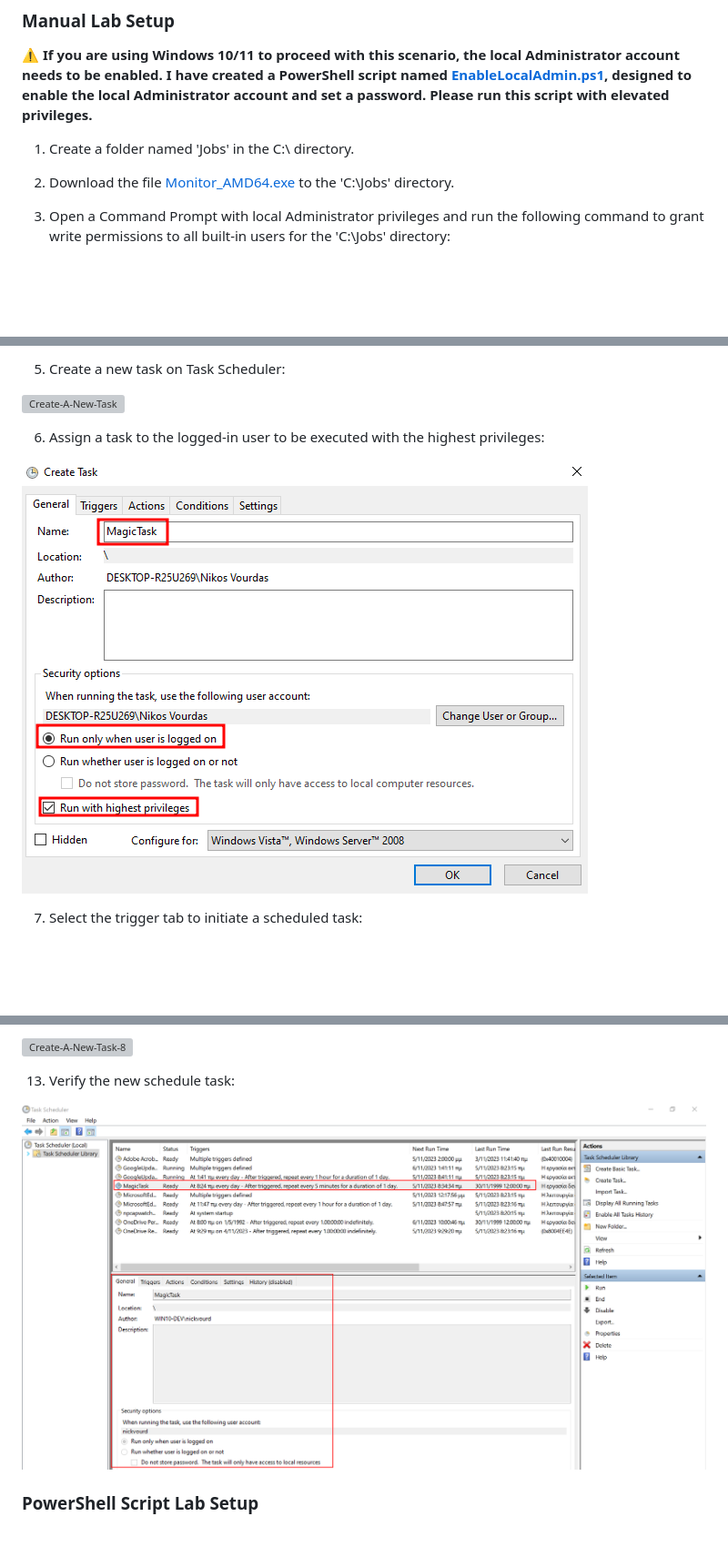
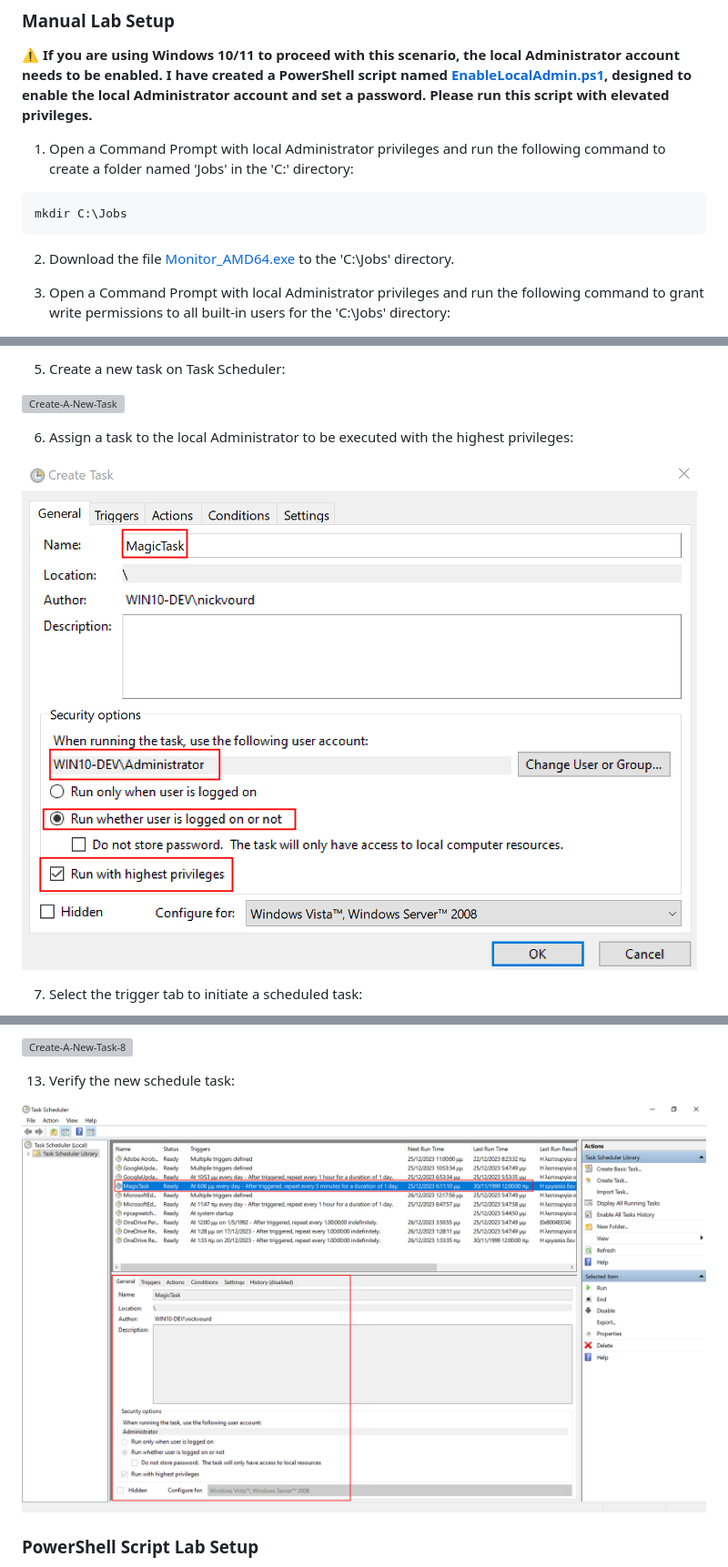
Before and after one commit to nickvourd/Windows-Local-Privilege-Escalation-Cookbook, a Markdown page: Notes/ScheduledTaskJob.md, 3 parts joined by grey strips. Shown: that part at 91% size. Drawn GitHub-style; pictures changed too: Pictures/Taskscheduler-3.png, Pictures/Taskscheduler-8.png; blank space fills up the shorter version; grey boxes are pictures that could not be loaded.

Commit message:
Edit Task Sceduler

````diff
--- a/Notes/ScheduledTaskJob.md
+++ b/Notes/ScheduledTaskJob.md
@@ -25,7 +25,11 @@ Attackers can exploit pre-configured tasks associated with privileged accounts t
 
 :warning: <b>If you are using Windows 10/11 to proceed with this scenario, the local Administrator account needs to be enabled. I have created a PowerShell script named [EnableLocalAdmin.ps1](/Lab-Setup-Scripts/EnableLocalAdmin.ps1), designed to enable the local Administrator account and set a password. Please run this script with elevated privileges.</b>
 
-1) Create a folder named 'Jobs' in the C:\ directory.
+1) Open a Command Prompt with local Administrator privileges and run the following command to create a folder named 'Jobs' in the 'C:\' directory:
+
+```
+mkdir C:\Jobs
+```
 
 2) Download the file [Monitor_AMD64.exe](/Lab-Setup-Binary/Monitor_AMD64.exe) to the 'C:\Jobs' directory.
 
@@ -45,7 +49,7 @@ Outcome:
 
 ![Create-A-New-Task](/Pictures/Taskscheduler-2.png)
 
-6) Assign a task to the logged-in user to be executed with the highest privileges:
+6) Assign a task to the local Administrator to be executed with the highest privileges:
 
 ![Create-A-New-Task-2](/Pictures/Taskscheduler-3.png)
 
````
